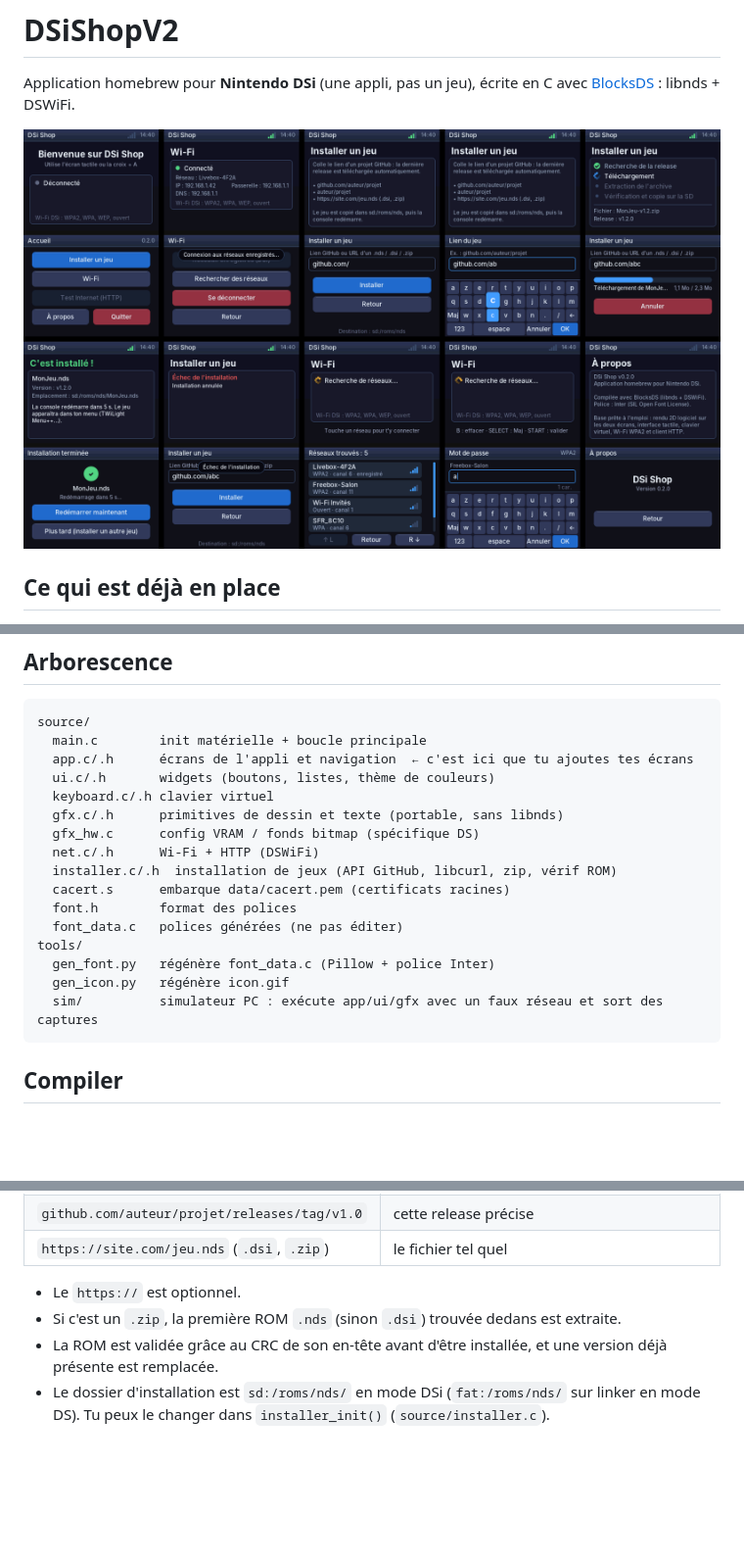
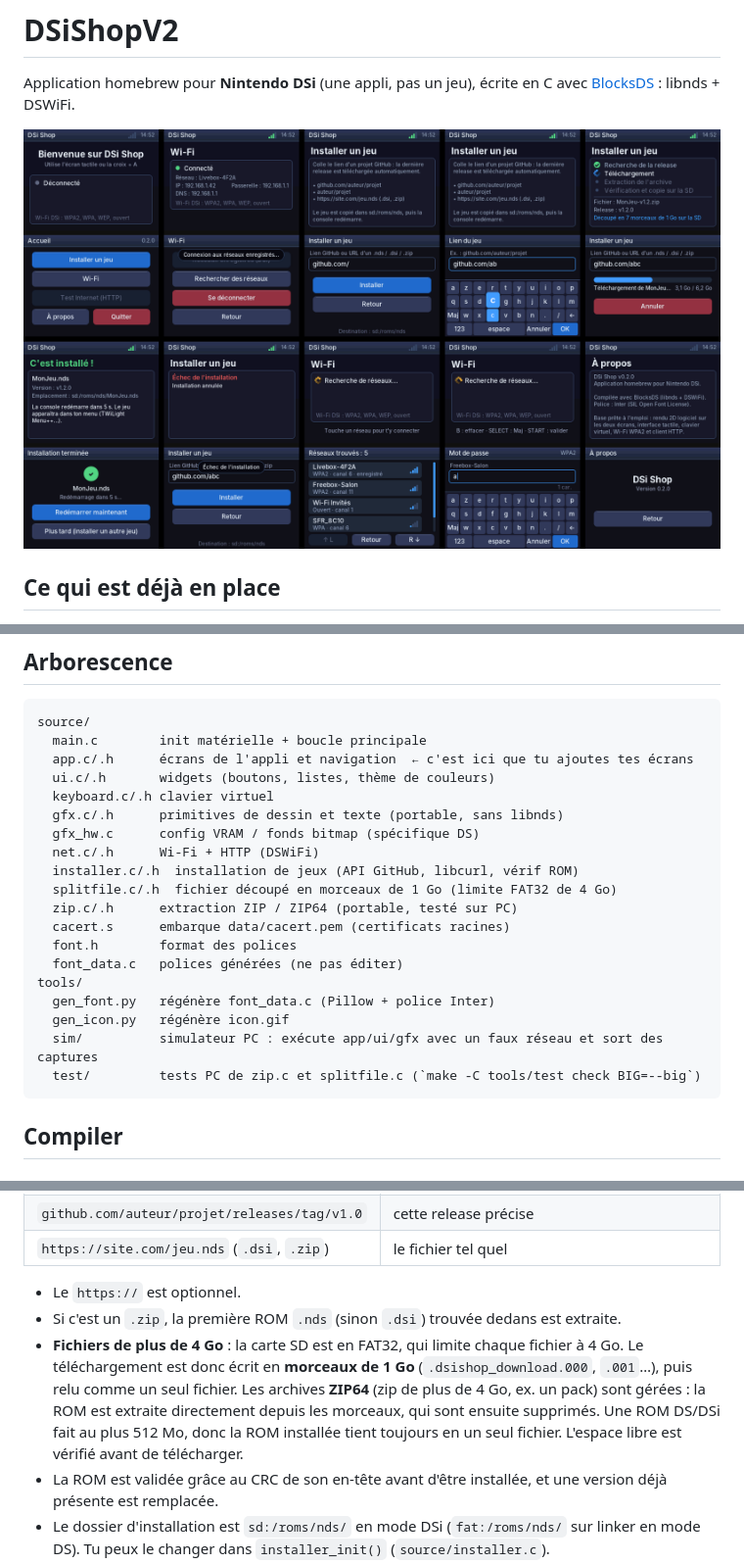
Before and after one commit to Rolbubx/DSiShopV2, a Markdown page: README.md, 3 parts joined by grey strips. Shown at 98% size. Rendered like a GitHub page; pictures changed too: docs/screenshots.png; blank space fills up the shorter version.

````diff
--- a/README.md
+++ b/README.md
@@ -38,7 +38,9 @@ source/
   gfx.c/.h      primitives de dessin et texte (portable, sans libnds)
   gfx_hw.c      config VRAM / fonds bitmap (spécifique DS)
   net.c/.h      Wi-Fi + HTTP (DSWiFi)
-  installer.c/.h  installation de jeux (API GitHub, libcurl, zip, vérif ROM)
+  installer.c/.h  installation de jeux (API GitHub, libcurl, vérif ROM)
+  splitfile.c/.h  fichier découpé en morceaux de 1 Go (limite FAT32 de 4 Go)
+  zip.c/.h      extraction ZIP / ZIP64 (portable, testé sur PC)
   cacert.s      embarque data/cacert.pem (certificats racines)
   font.h        format des polices
   font_data.c   polices générées (ne pas éditer)
@@ -46,6 +48,7 @@ tools/
   gen_font.py   régénère font_data.c (Pillow + police Inter)
   gen_icon.py   régénère icon.gif
   sim/          simulateur PC : exécute app/ui/gfx avec un faux réseau et sort des captures
+  test/         tests PC de zip.c et splitfile.c (`make -C tools/test check BIG=--big`)
 ```
 
 ## Compiler
@@ -98,6 +108,13 @@ Formats de lien acceptés :
 
 - Le `https://` est optionnel.
 - Si c'est un `.zip`, la première ROM `.nds` (sinon `.dsi`) trouvée dedans est extraite.
+- **Fichiers de plus de 4 Go** : la carte SD est en FAT32, qui limite chaque fichier à
+  4 Go. Le téléchargement est donc écrit en **morceaux de 1 Go**
+  (`.dsishop_download.000`, `.001`…), puis relu comme un seul fichier. Les archives
+  **ZIP64** (zip de plus de 4 Go, ex. un pack) sont gérées : la ROM est extraite
+  directement depuis les morceaux, qui sont ensuite supprimés. Une ROM DS/DSi fait au
+  plus 512 Mo, donc la ROM installée tient toujours en un seul fichier. L'espace libre
+  est vérifié avant de télécharger.
 - La ROM est validée grâce au CRC de son en-tête avant d'être installée, et une
   version déjà présente est remplacée.
 - Le dossier d'installation est `sd:/roms/nds/` en mode DSi (`fat:/roms/nds/` sur
````
Also changed, not shown: other parts of README.md (+7 -0 lines), 13 other files.
